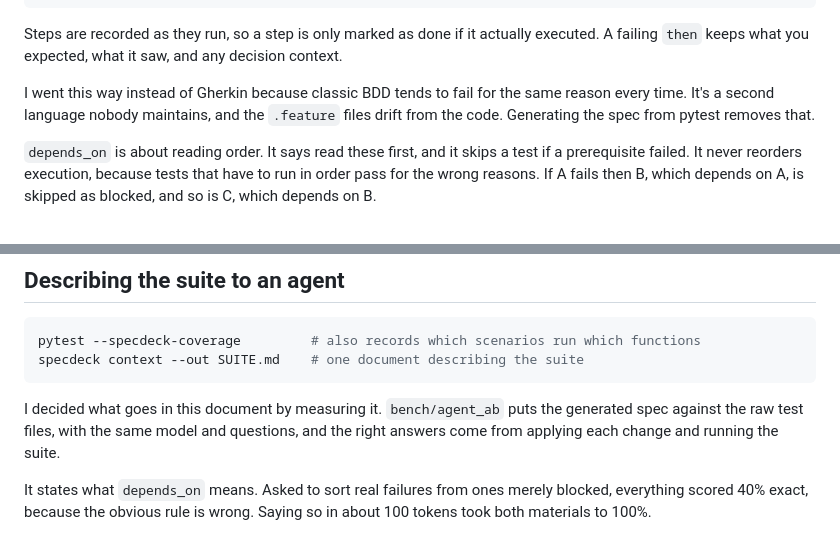
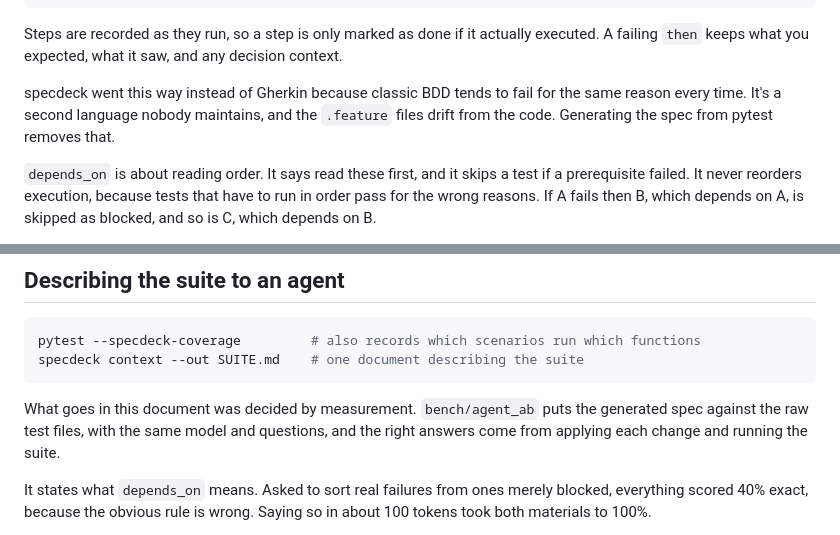
Before and after one commit to BlaiseLabs/specdeck, a Markdown page: README.md, 2 parts joined by grey strips. GitHub-like rendering.

````diff
--- a/README.md
+++ b/README.md
@@ -209,7 +209,7 @@ def test_replay_matches_recording(tape):
 
 Steps are recorded as they run, so a step is only marked as done if it actually executed. A failing `then` keeps what you expected, what it saw, and any decision context.
 
-I went this way instead of Gherkin because classic BDD tends to fail for the same reason every time. It's a second language nobody maintains, and the `.feature` files drift from the code. Generating the spec from pytest removes that.
+specdeck went this way instead of Gherkin because classic BDD tends to fail for the same reason every time. It's a second language nobody maintains, and the `.feature` files drift from the code. Generating the spec from pytest removes that.
 
 `depends_on` is about reading order. It says read these first, and it skips a test if a prerequisite failed. It never reorders execution, because tests that have to run in order pass for the wrong reasons. If A fails then B, which depends on A, is skipped as blocked, and so is C, which depends on B.
 
@@ -259,7 +259,7 @@ pytest --specdeck-coverage         # also records which scenarios run which func
 specdeck context --out SUITE.md    # one document describing the suite
 ```
 
-I decided what goes in this document by measuring it. `bench/agent_ab` puts the generated spec against the raw test files, with the same model and questions, and the right answers come from applying each change and running the suite.
+What goes in this document was decided by measurement. `bench/agent_ab` puts the generated spec against the raw test files, with the same model and questions, and the right answers come from applying each change and running the suite.
 
 It states what `depends_on` means. Asked to sort real failures from ones merely blocked, everything scored 40% exact, because the obvious rule is wrong. Saying so in about 100 tokens took both materials to 100%.
 
````
Also changed, not shown: other parts of README.md (+10 -10 lines).
